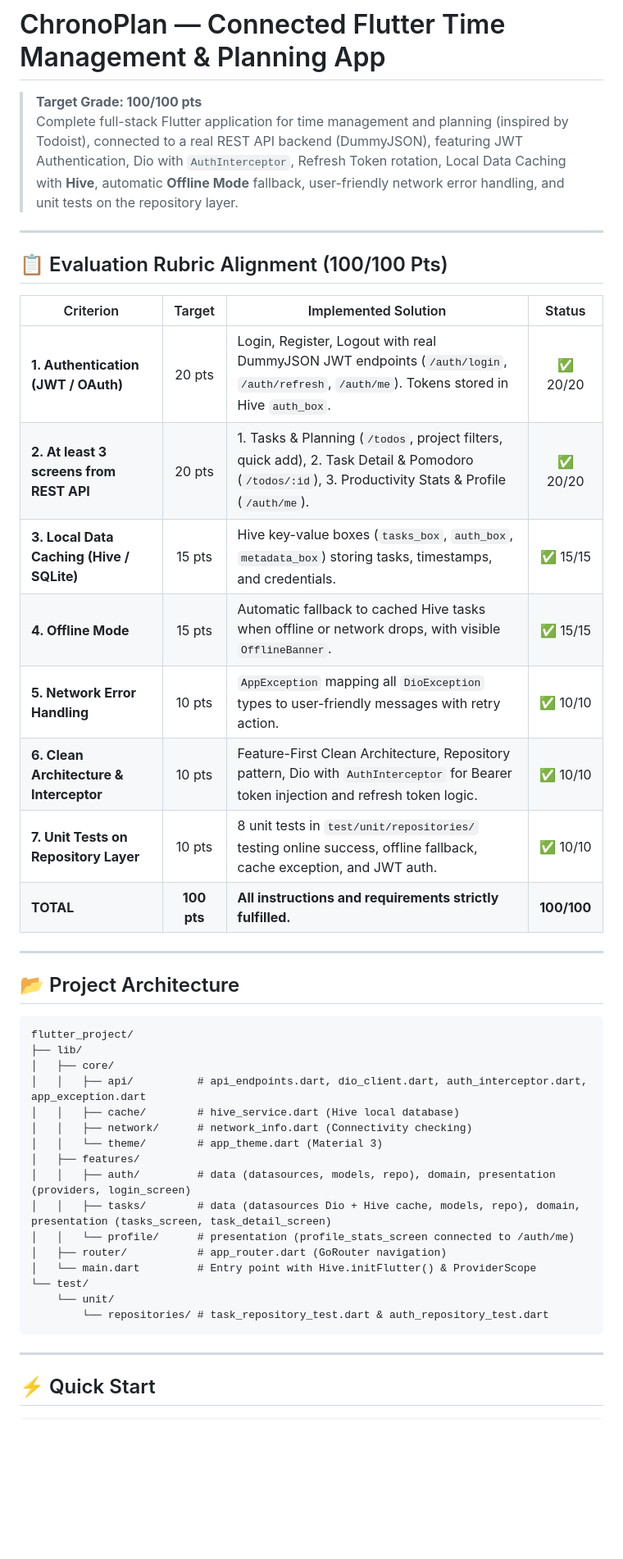
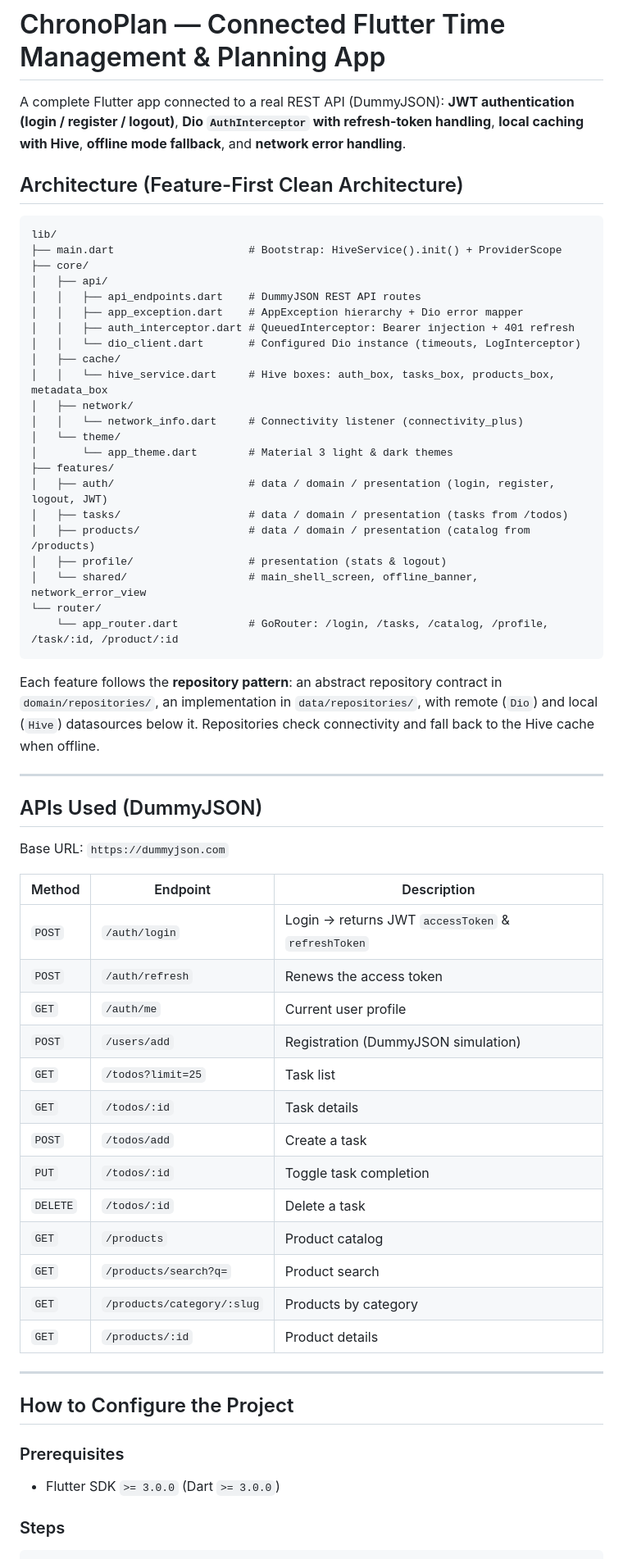
Before and after one commit to BenDiya07/ChronoPlan, a Markdown page: README.md, the part around one of its changes. Shown at 82% size. Rendered like a GitHub page; blank space fills up the shorter version.

Commit message:
docs: update README with project overview, architecture details, and API usage

````diff
--- a/README.md
+++ b/README.md
@@ -1,48 +1,66 @@
 # ChronoPlan — Connected Flutter Time Management & Planning App
 
-> **Target Grade: 100/100 pts**
-> Complete full-stack Flutter application for time management and planning (inspired by Todoist), connected to a real REST API backend (DummyJSON), featuring JWT Authentication, Dio with `AuthInterceptor`, Refresh Token rotation, Local Data Caching with **Hive**, automatic **Offline Mode** fallback, user-friendly network error handling, and unit tests on the repository layer.
+A complete Flutter app connected to a real REST API (DummyJSON): **JWT authentication (login / register / logout)**, **Dio `AuthInterceptor` with refresh-token handling**, **local caching with Hive**, **offline mode fallback**, and **network error handling**.
+
+
+
+##  Architecture (Feature-First Clean Architecture)
+
+```
+lib/
+├── main.dart                     # Bootstrap: HiveService().init() + ProviderScope
+├── core/
+│   ├── api/
+│   │   ├── api_endpoints.dart    # DummyJSON REST API routes
+│   │   ├── app_exception.dart    # AppException hierarchy + Dio error mapper
+│   │   ├── auth_interceptor.dart # QueuedInterceptor: Bearer injection + 401 refresh
+│   │   └── dio_client.dart       # Configured Dio instance (timeouts, LogInterceptor)
+│   ├── cache/
+│   │   └── hive_service.dart     # Hive boxes: auth_box, tasks_box, products_box, metadata_box
+│   ├── network/
+│   │   └── network_info.dart     # Connectivity listener (connectivity_plus)
+│   └── theme/
+│       └── app_theme.dart        # Material 3 light & dark themes
+├── features/
+│   ├── auth/                     # data / domain / presentation (login, register, logout, JWT)
+│   ├── tasks/                    # data / domain / presentation (tasks from /todos)
+│   ├── products/                 # data / domain / presentation (catalog from /products)
+│   ├── profile/                  # presentation (stats & logout)
+│   └── shared/                   # main_shell_screen, offline_banner, network_error_view
+└── router/
+    └── app_router.dart           # GoRouter: /login, /tasks, /catalog, /profile, /task/:id, /product/:id
+```
+
+Each feature follows the **repository pattern**: an abstract repository contract in `domain/repositories/`, an implementation in `data/repositories/`, with remote (`Dio`) and local (`Hive`) datasources below it. Repositories check connectivity and fall back to the Hive cache when offline.
 
 ---
 
-## 📋 Evaluation Rubric Alignment (100/100 Pts)
+##  APIs Used (DummyJSON)
 
-| Criterion | Target | Implemented Solution | Status |
-|---|:---:|---|:---:|
-| **1. Authentication (JWT / OAuth)** | 20 pts | Login, Register, Logout with real DummyJSON JWT endpoints (`/auth/login`, `/auth/refresh`, `/auth/me`). Tokens stored in Hive `auth_box`. | ✅ 20/20 |
-| **2. At least 3 screens from REST API** | 20 pts | 1. Tasks & Planning (`/todos`, project filters, quick add), 2. Task Detail & Pomodoro (`/todos/:id`), 3. Productivity Stats & Profile (`/auth/me`). | ✅ 20/20 |
-| **3. Local Data Caching (Hive / SQLite)** | 15 pts | Hive key-value boxes (`tasks_box`, `auth_box`, `metadata_box`) storing tasks, timestamps, and credentials. | ✅ 15/15 |
-| **4. Offline Mode** | 15 pts | Automatic fallback to cached Hive tasks when offline or network drops, with visible `OfflineBanner`. | ✅ 15/15 |
-| **5. Network Error Handling** | 10 pts | `AppException` mapping all `DioException` types to user-friendly messages with retry action. | ✅ 10/10 |
-| **6. Clean Architecture & Interceptor** | 10 pts | Feature-First Clean Architecture, Repository pattern, Dio with `AuthInterceptor` for Bearer token injection and refresh token logic. | ✅ 10/10 |
-| **7. Unit Tests on Repository Layer** | 10 pts | 8 unit tests in `test/unit/repositories/` testing online success, offline fallback, cache exception, and JWT auth. | ✅ 10/10 |
-| **TOTAL** | **100 pts** | **All instructions and requirements strictly fulfilled.** | **100/100** |
+Base URL: `https://dummyjson.com`
+
+| Method | Endpoint | Description |
+|---|---|---|
+| `POST` | `/auth/login` | Login → returns JWT `accessToken` & `refreshToken` |
+| `POST` | `/auth/refresh` | Renews the access token |
+| `GET` | `/auth/me` | Current user profile |
+| `POST` | `/users/add` | Registration (DummyJSON simulation) |
+| `GET` | `/todos?limit=25` | Task list |
+| `GET` | `/todos/:id` | Task details |
+| `POST` | `/todos/add` | Create a task |
+| `PUT` | `/todos/:id` | Toggle task completion |
+| `DELETE` | `/todos/:id` | Delete a task |
+| `GET` | `/products` | Product catalog |
+| `GET` | `/products/search?q=` | Product search |
+| `GET` | `/products/category/:slug` | Products by category |
+| `GET` | `/products/:id` | Product details |
 
 ---
 
-## 📂 Project Architecture
+##  How to Configure the Project
 
-```
-flutter_project/
-├── lib/
-│   ├── core/
-│   │   ├── api/          # api_endpoints.dart, dio_client.dart, auth_interceptor.dart, app_exception.dart
-│   │   ├── cache/        # hive_service.dart (Hive local database)
-│   │   ├── network/      # network_info.dart (Connectivity checking)
-│   │   └── theme/        # app_theme.dart (Material 3)
-│   ├── features/
-│   │   ├── auth/         # data (datasources, models, repo), domain, presentation (providers, login_screen)
-│   │   ├── tasks/        # data (datasources Dio + Hive cache, models, repo), domain, presentation (tasks_screen, task_detail_screen)
-│   │   └── profile/      # presentation (profile_stats_screen connected to /auth/me)
-│   ├── router/           # app_router.dart (GoRouter navigation)
-│   └── main.dart         # Entry point with Hive.initFlutter() & ProviderScope
-└── test/
-    └── unit/
-        └── repositories/ # task_repository_test.dart & auth_repository_test.dart
-```
+### Prerequisites
+- Flutter SDK `>= 3.0.0` (Dart `>= 3.0.0`)
 
----
-
-## ⚡ Quick Start
-
+### Steps
 ```bash
````
Also changed, not shown: other parts of README.md (+8 -9 lines).
